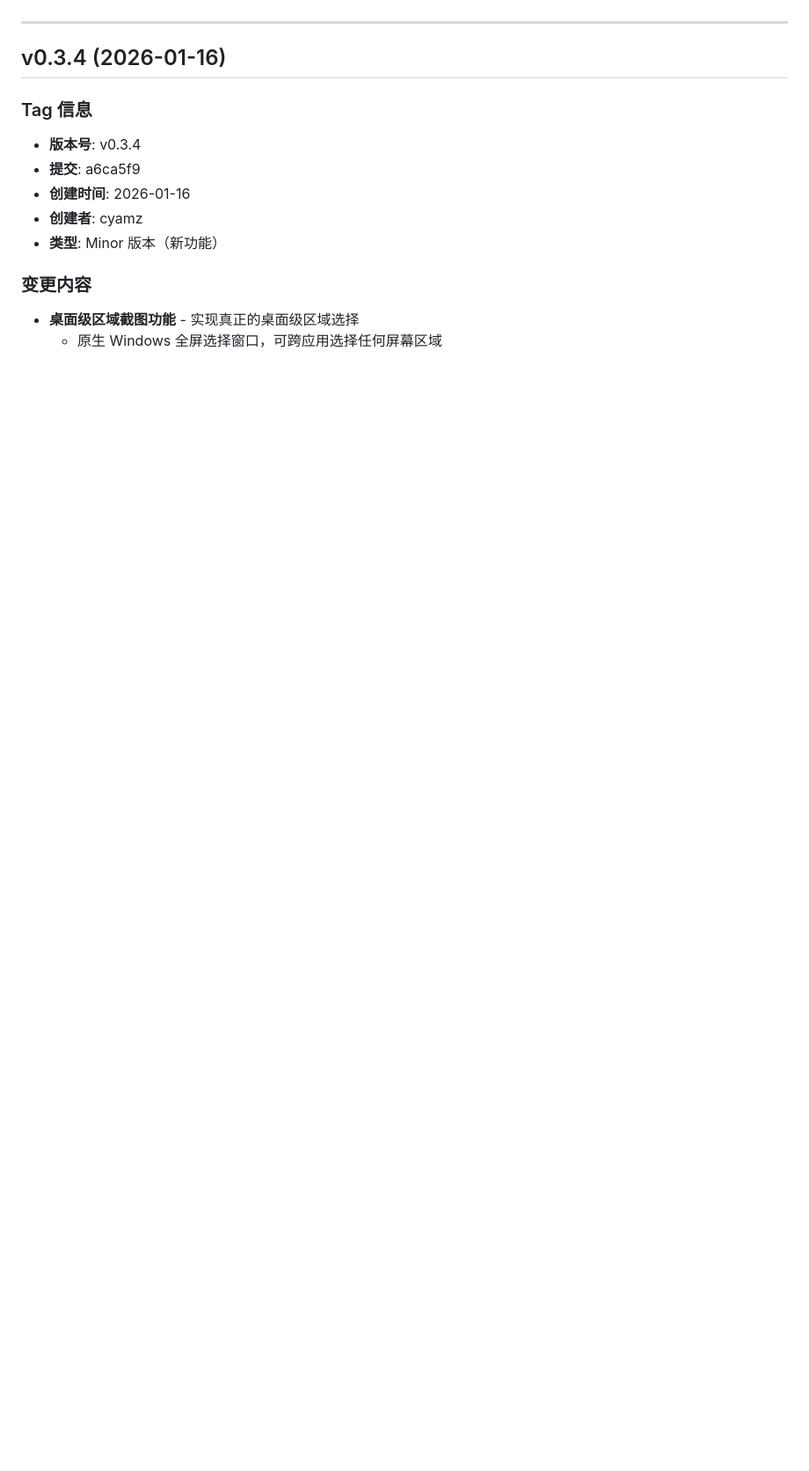
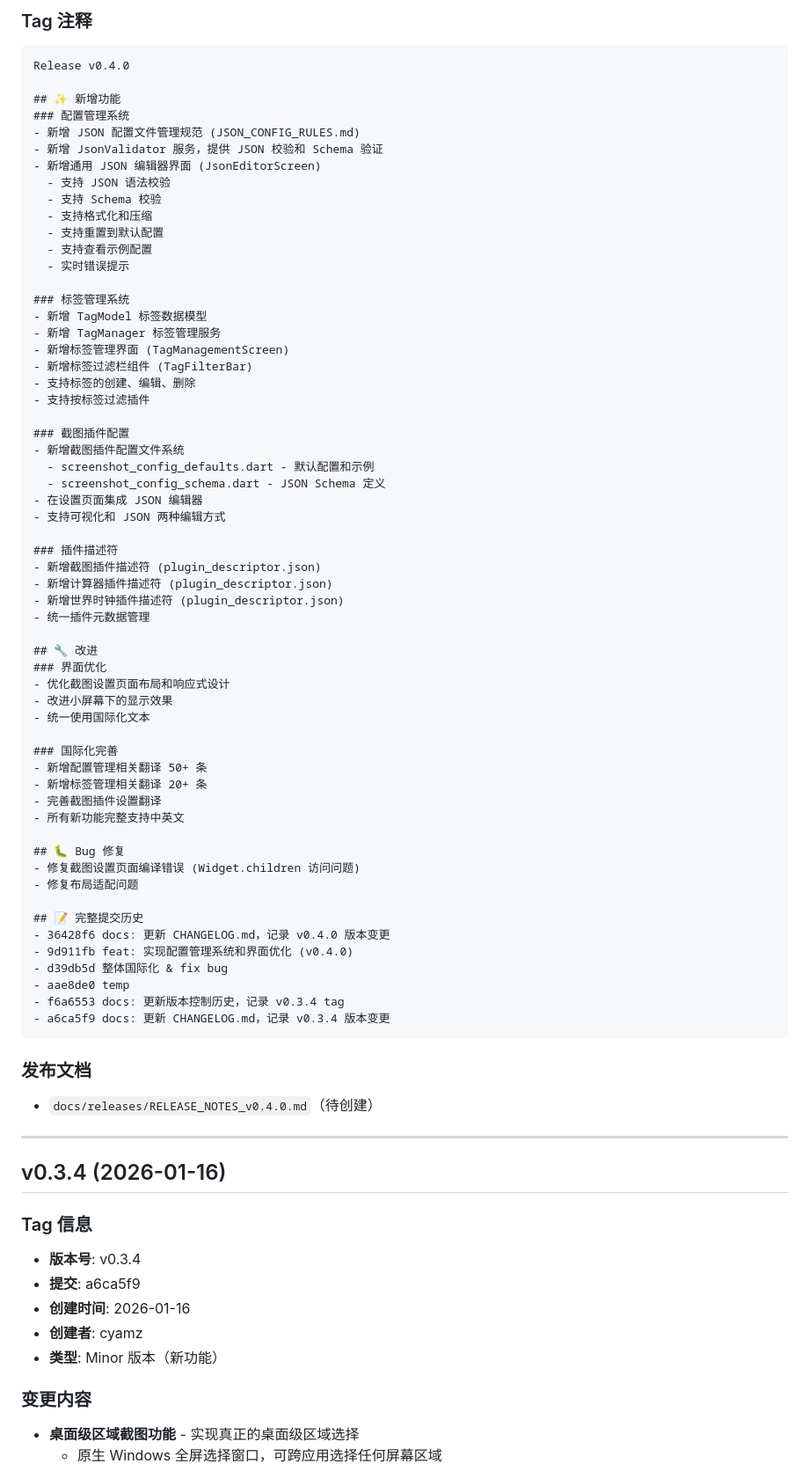
Before and after one commit to cy-opcmvp/flutter-plugin-platform, a Markdown page: .claude/rules/VERSION_CONTROL_HISTORY.md, the part around one of its changes. Shown at 88% size. Rendered like a GitHub page; blank space fills up the shorter version.

Commit message:
docs: 更新版本控制历史，记录 v0.4.0 tag

````diff
--- a/.claude/rules/VERSION_CONTROL_HISTORY.md
+++ b/.claude/rules/VERSION_CONTROL_HISTORY.md
@@ -11,3 +103,67 @@
+### Tag 注释
+```
+Release v0.4.0
+
+## ✨ 新增功能
+### 配置管理系统
+- 新增 JSON 配置文件管理规范 (JSON_CONFIG_RULES.md)
+- 新增 JsonValidator 服务，提供 JSON 校验和 Schema 验证
+- 新增通用 JSON 编辑器界面 (JsonEditorScreen)
+  - 支持 JSON 语法校验
+  - 支持 Schema 校验
+  - 支持格式化和压缩
+  - 支持重置到默认配置
+  - 支持查看示例配置
+  - 实时错误提示
+
+### 标签管理系统
+- 新增 TagModel 标签数据模型
+- 新增 TagManager 标签管理服务
+- 新增标签管理界面 (TagManagementScreen)
+- 新增标签过滤栏组件 (TagFilterBar)
+- 支持标签的创建、编辑、删除
+- 支持按标签过滤插件
+
+### 截图插件配置
+- 新增截图插件配置文件系统
+  - screenshot_config_defaults.dart - 默认配置和示例
+  - screenshot_config_schema.dart - JSON Schema 定义
+- 在设置页面集成 JSON 编辑器
+- 支持可视化和 JSON 两种编辑方式
+
+### 插件描述符
+- 新增截图插件描述符 (plugin_descriptor.json)
+- 新增计算器插件描述符 (plugin_descriptor.json)
+- 新增世界时钟插件描述符 (plugin_descriptor.json)
+- 统一插件元数据管理
+
+## 🔧 改进
+### 界面优化
+- 优化截图设置页面布局和响应式设计
+- 改进小屏幕下的显示效果
+- 统一使用国际化文本
+
+### 国际化完善
+- 新增配置管理相关翻译 50+ 条
+- 新增标签管理相关翻译 20+ 条
+- 完善截图插件设置翻译
+- 所有新功能完整支持中英文
+
+## 🐛 Bug 修复
+- 修复截图设置页面编译错误 (Widget.children 访问问题)
+- 修复布局适配问题
+
+## 📝 完整提交历史
+- 36428f6 docs: 更新 CHANGELOG.md，记录 v0.4.0 版本变更
+- 9d911fb feat: 实现配置管理系统和界面优化 (v0.4.0)
+- d39db5d 整体国际化 & fix bug
+- aae8de0 temp
+- f6a6553 docs: 更新版本控制历史，记录 v0.3.4 tag
+- a6ca5f9 docs: 更新 CHANGELOG.md，记录 v0.3.4 版本变更
+```
+
+### 发布文档
+- `docs/releases/RELEASE_NOTES_v0.4.0.md`（待创建）
 
 ---
 
````
Also changed, not shown: other parts of .claude/rules/VERSION_CONTROL_HISTORY.md (+92 -0 lines).
